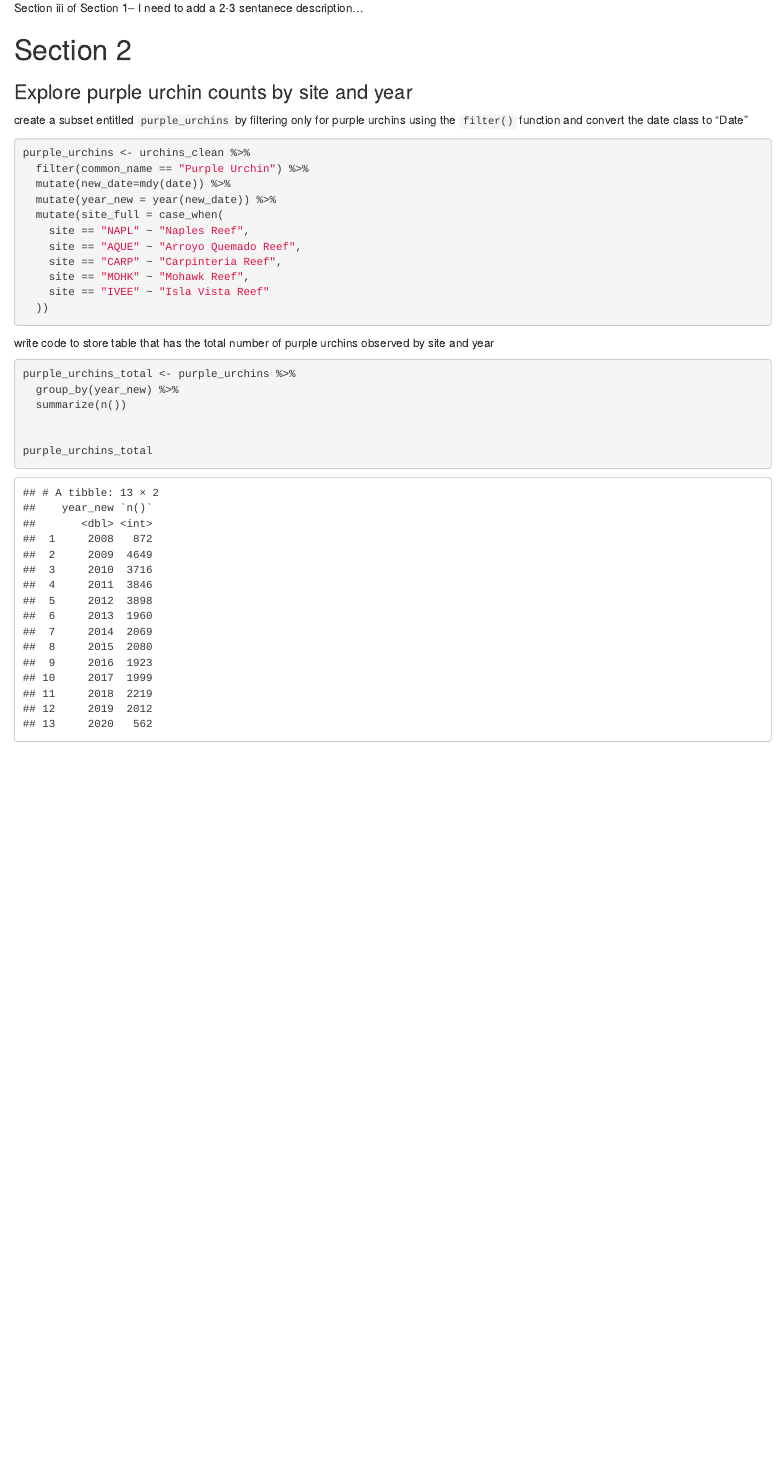
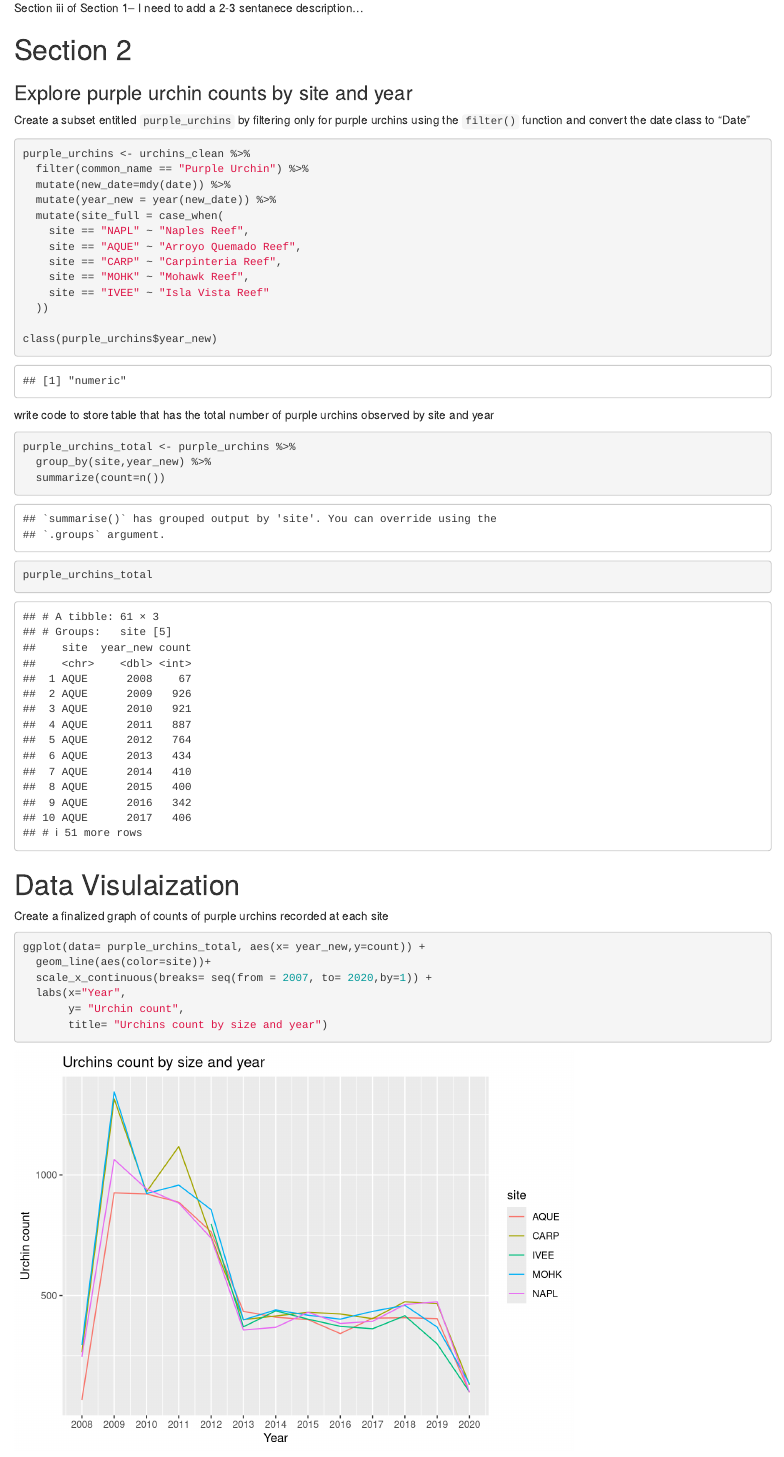
Before and after one commit to samrozal/a3-task3-task4-sr, an R Markdown document (code/a3_task3_samantha_rozal.Rmd): the page in a window 1100 px wide, from 1880 px down before the commit and from 2060 px down after it, so that both start at the same text. Rendered offline with R 4.5, knitr and Pandoc, with nearby package versions; column names are cleaned by a stand-in for the janitor package.

Commit message:
created graph of total number of purple urchins observed by site and year

````diff
--- a/code/a3_task3_samantha_rozal.Rmd
+++ b/code/a3_task3_samantha_rozal.Rmd
@@ -68,7 +68,7 @@ Section iii of Section 1-- I need to add a 2-3 sentanece description...
 # Section 2
 
 ### Explore purple urchin counts by site and year
-create a subset entitled `purple_urchins` by filtering only for purple urchins using the `filter()` function and convert the date class to "Date"
+Create a subset entitled `purple_urchins` by filtering only for purple urchins using the `filter()` function and convert the date class to "Date"
 ```{r}
 purple_urchins <- urchins_clean %>%
   filter(common_name == "Purple Urchin") %>%
@@ -82,15 +82,25 @@ purple_urchins <- urchins_clean %>%
     site == "IVEE" ~ "Isla Vista Reef"
   ))
 
+class(purple_urchins$year_new)
 ```
 
 write code to store table that has the total number of purple urchins observed by site and year
 
 ```{r}
 purple_urchins_total <- purple_urchins %>%
-  group_by(year_new) %>%
-  summarize(n())
-
+  group_by(site,year_new) %>%
+  summarize(count=n())
 
 purple_urchins_total
 ```
+# Data Visulaization
+ Create a finalized graph of counts of purple urchins recorded at each site
+```{r}
+ggplot(data= purple_urchins_total, aes(x= year_new,y=count)) +
+  geom_line(aes(color=site))+
+  scale_x_continuous(breaks= seq(from = 2007, to= 2020,by=1)) +
+  labs(x="Year",
+       y= "Urchin count",
+       title= "Urchins count by size and year")
+```
````
Also changed, not shown: code/a3_task3_samantha_rozal.Rmd (2 more changed lines).
